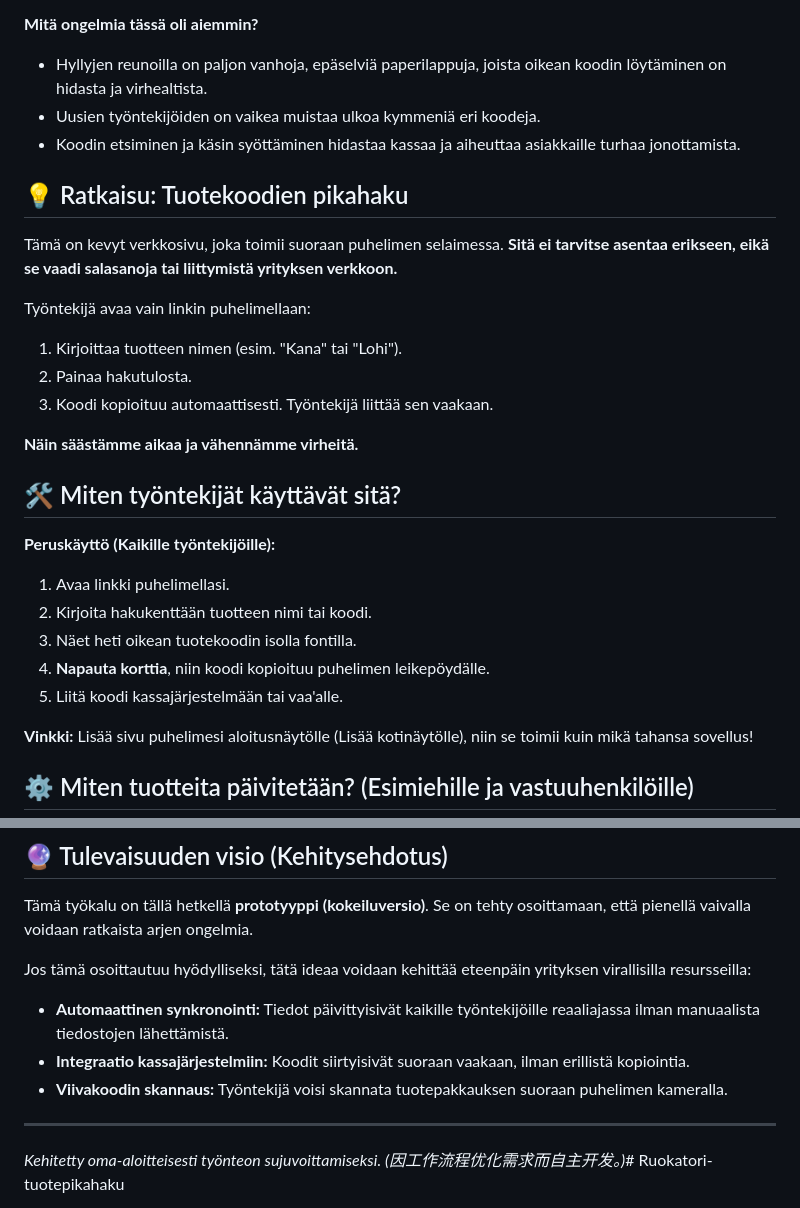
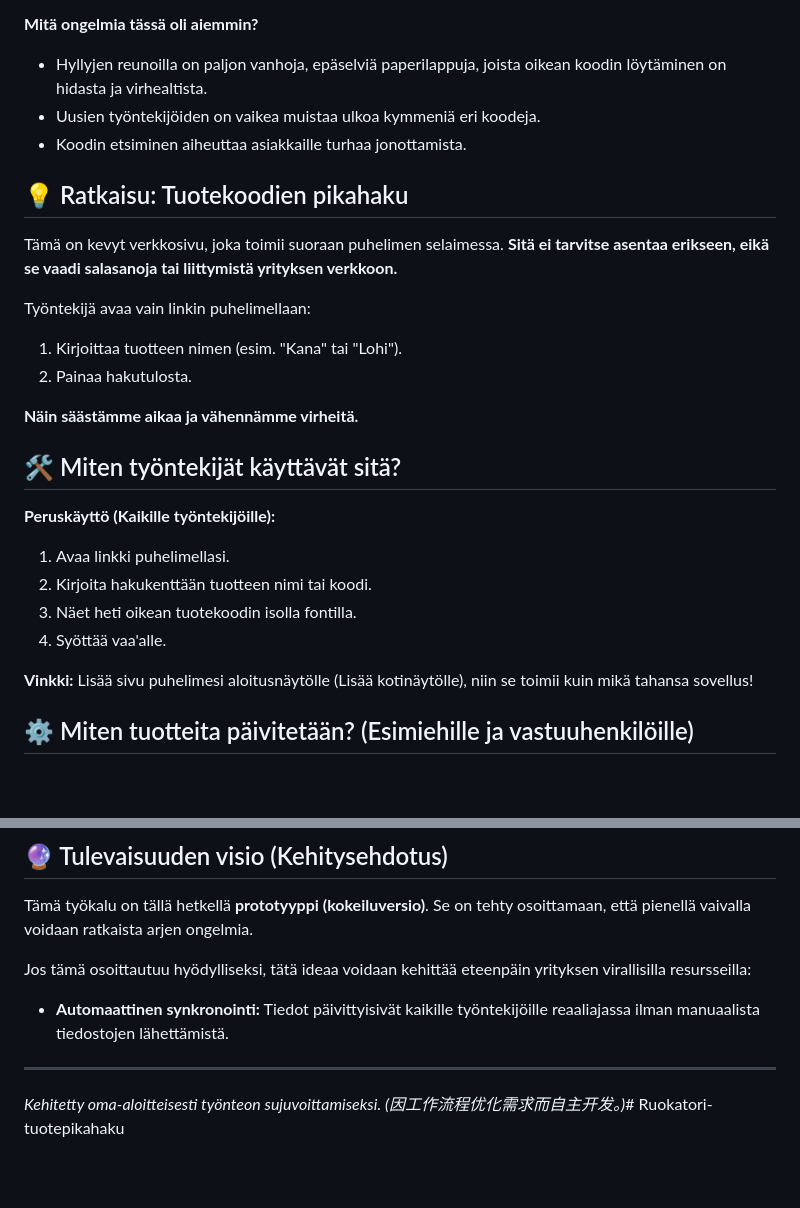
Before and after one commit to SharkTal/Ruokatori-pikahaku, a Markdown page: Readme.md, 2 parts joined by grey strips. GitHub-like rendering; blank space fills up the shorter version.

```diff
--- a/Readme.md
+++ b/Readme.md
@@ -13,7 +13,7 @@ Kuvittele tilanne: On kiireinen lounasaika. Asiakas ostaa lämpimän aterian. Ty
 **Mitä ongelmia tässä oli aiemmin?**
 *   Hyllyjen reunoilla on paljon vanhoja, epäselviä paperilappuja, joista oikean koodin löytäminen on hidasta ja virhealtista.
 *   Uusien työntekijöiden on vaikea muistaa ulkoa kymmeniä eri koodeja.
-*   Koodin etsiminen ja käsin syöttäminen hidastaa kassaa ja aiheuttaa asiakkaille turhaa jonottamista.
+*   Koodin etsiminen aiheuttaa asiakkaille turhaa jonottamista.
 
 ## 💡 Ratkaisu: Tuotekoodien pikahaku
 
@@ -22,7 +22,7 @@ Tämä on kevyt verkkosivu, joka toimii suoraan puhelimen selaimessa. **Sitä ei
 Työntekijä avaa vain linkin puhelimellaan:
 1. Kirjoittaa tuotteen nimen (esim. "Kana" tai "Lohi").
 2. Painaa hakutulosta.
-3. Koodi kopioituu automaattisesti. Työntekijä liittää sen vaakaan.
+
 
 **Näin säästämme aikaa ja vähennämme virheitä.**
 
@@ -32,8 +32,7 @@ Työntekijä avaa vain linkin puhelimellaan:
 1. Avaa linkki puhelimellasi.
 2. Kirjoita hakukenttään tuotteen nimi tai koodi.
 3. Näet heti oikean tuotekoodin isolla fontilla.
-4. **Napauta korttia**, niin koodi kopioituu puhelimen leikepöydälle.
-5. Liitä koodi kassajärjestelmään tai vaa'alle.
+4. Syöttää vaa'alle.
 
 **Vinkki:** Lisää sivu puhelimesi aloitusnäytölle (Lisää kotinäytölle), niin se toimii kuin mikä tahansa sovellus!
 
@@ -59,8 +58,6 @@ Tämä työkalu on tällä hetkellä **prototyyppi (kokeiluversio)**. Se on teht
 
 Jos tämä osoittautuu hyödylliseksi, tätä ideaa voidaan kehittää eteenpäin yrityksen virallisilla resursseilla:
 *   **Automaattinen synkronointi:** Tiedot päivittyisivät kaikille työntekijöille reaaliajassa ilman manuaalista tiedostojen lähettämistä.
-*   **Integraatio kassajärjestelmiin:** Koodit siirtyisivät suoraan vaakaan, ilman erillistä kopiointia.
-*   **Viivakoodin skannaus:** Työntekijä voisi skannata tuotepakkauksen suoraan puhelimen kameralla.
 
 ---
 *Kehitetty oma-aloitteisesti työnteon sujuvoittamiseksi. (因工作流程优化需求而自主开发。)*# Ruokatori-tuotepikahaku
```
Also changed, not shown: linkedin-article-fi.md (added, +52 -0 lines).
